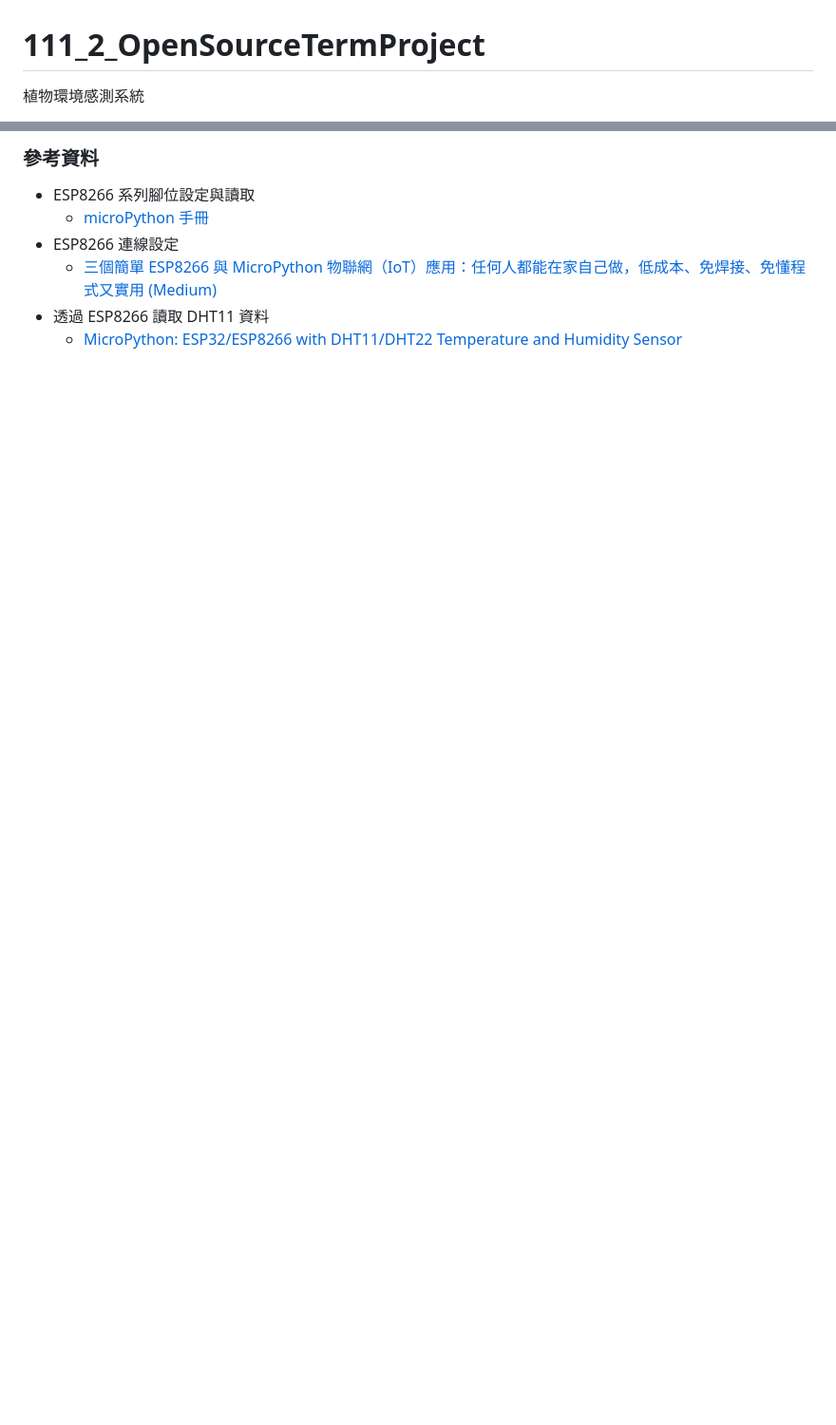
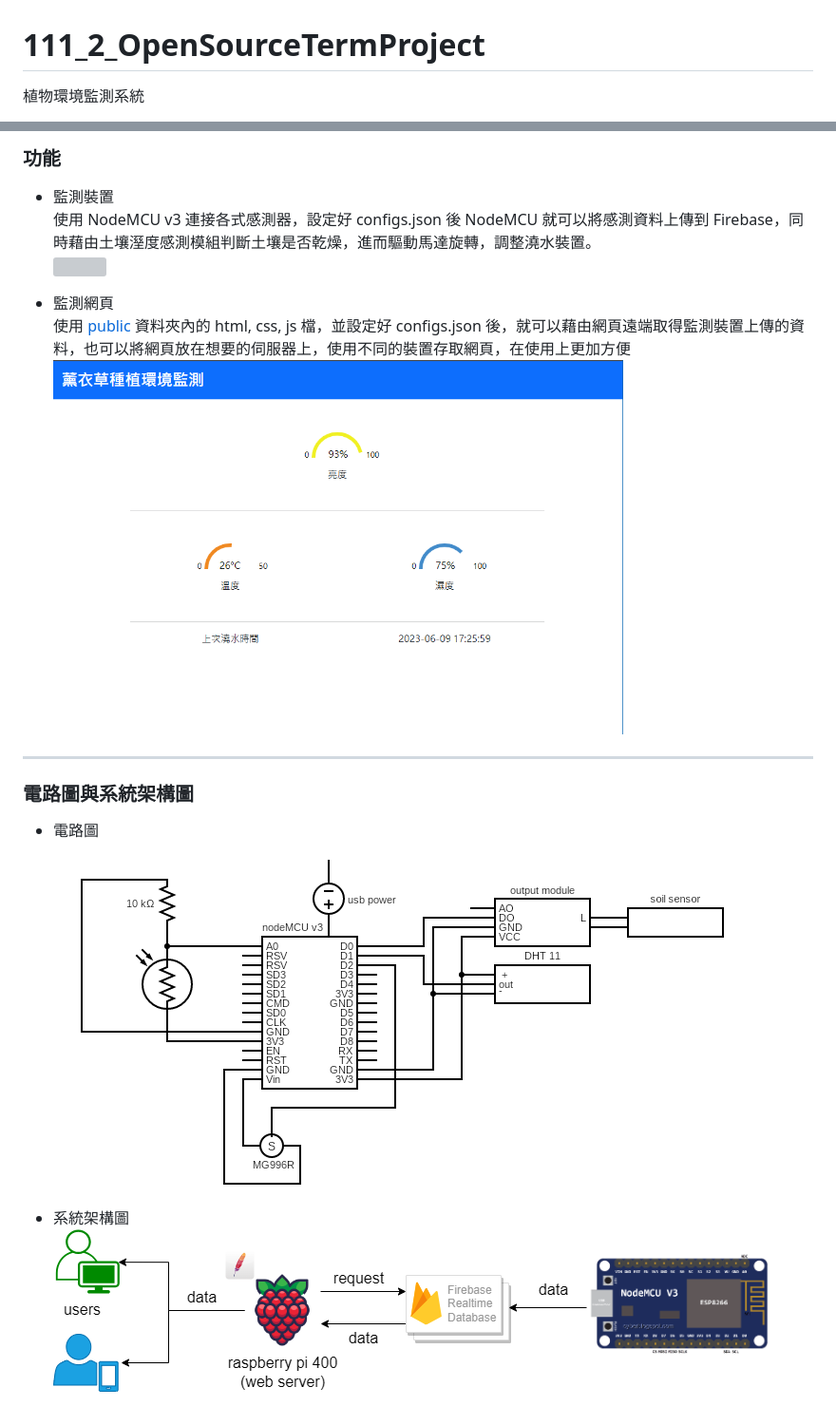
Before and after one commit to ChengYao1103/111_2_OpenSourceTermProject, a Markdown page: README.md, 2 parts joined by grey strips. Shown at 95% size. Drawn GitHub-style; pictures changed too: images/chart.png (added), images/circuit.png (added), images/web.png (added); blank space fills up the shorter version; grey boxes are pictures that could not be loaded.

```diff
--- a/README.md
+++ b/README.md
@@ -1,4 +1,4 @@
 # 111_2_OpenSourceTermProject
 
-植物環境感測系統
+植物環境監測系統
 
@@ -6,9 +6,19 @@
 
-### 參考資料
+### 功能
 
-- ESP8266 系列腳位設定與讀取
-  - [microPython 手冊](https://docs.micropython.org/en/latest/esp8266/quickref.html#pins-and-gpio)
-- ESP8266 連線設定
-  - [三個簡單 ESP8266 與 MicroPython 物聯網（IoT）應用：任何人都能在家自己做，低成本、免焊接、免懂程式又實用 (Medium)](https://alankrantas.medium.com/%E4%B8%89%E5%80%8B%E7%B0%A1%E5%96%AE-esp8266-%E8%88%87-micropython-%E7%89%A9%E8%81%AF%E7%B6%B2-iot-%E6%87%89%E7%94%A8-%E4%BB%BB%E4%BD%95%E4%BA%BA%E9%83%BD%E8%83%BD%E5%9C%A8%E5%AE%B6%E8%87%AA%E5%B7%B1%E5%81%9A-%E4%BD%8E%E6%88%90%E6%9C%AC-%E5%85%8D%E7%84%8A%E6%8E%A5-%E5%85%8D%E6%87%82%E7%A8%8B%E5%BC%8F%E5%8F%88%E5%AF%A6%E7%94%A8-3c0e9c50b212)
-- 透過 ESP8266 讀取 DHT11 資料
-  - [MicroPython: ESP32/ESP8266 with DHT11/DHT22 Temperature and Humidity Sensor](https://randomnerdtutorials.com/esp32-esp8266-dht11-dht22-micropython-temperature-humidity-sensor/)
+- 監測裝置
+  使用 NodeMCU v3 連接各式感測器，設定好 configs.json 後 NodeMCU 就可以將感測資料上傳到 Firebase，同時藉由土壤溼度感測模組判斷土壤是否乾燥，進而驅動馬達旋轉，調整澆水裝置。
+  <img src="./images/result.png" width="300"/>
+
+- 監測網頁
+   使用 [public](./web/public) 資料夾內的 html, css, js 檔，並設定好 configs.json 後，就可以藉由網頁遠端取得監測裝置上傳的資料，也可以將網頁放在想要的伺服器上，使用不同的裝置存取網頁，在使用上更加方便
+  <img src="./images/web.png" width="600"/>
+
+---
+
+### 電路圖與系統架構圖
+
+- 電路圖
+  ![](./images/circuit.png)
+- 系統架構圖
+  ![](./images/chart.png)
```
Also changed, not shown: other parts of README.md (+1 -1 lines), 1 other file.
